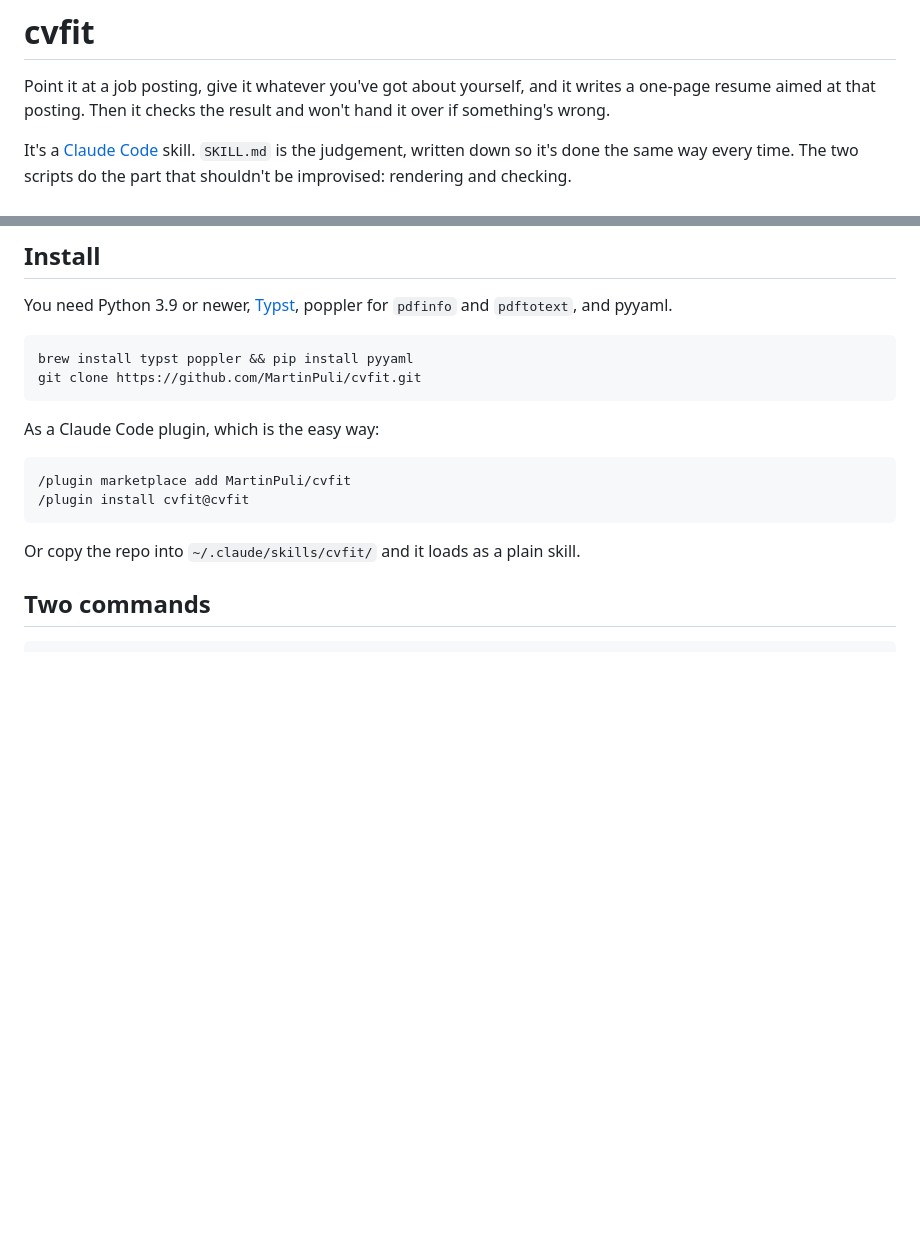
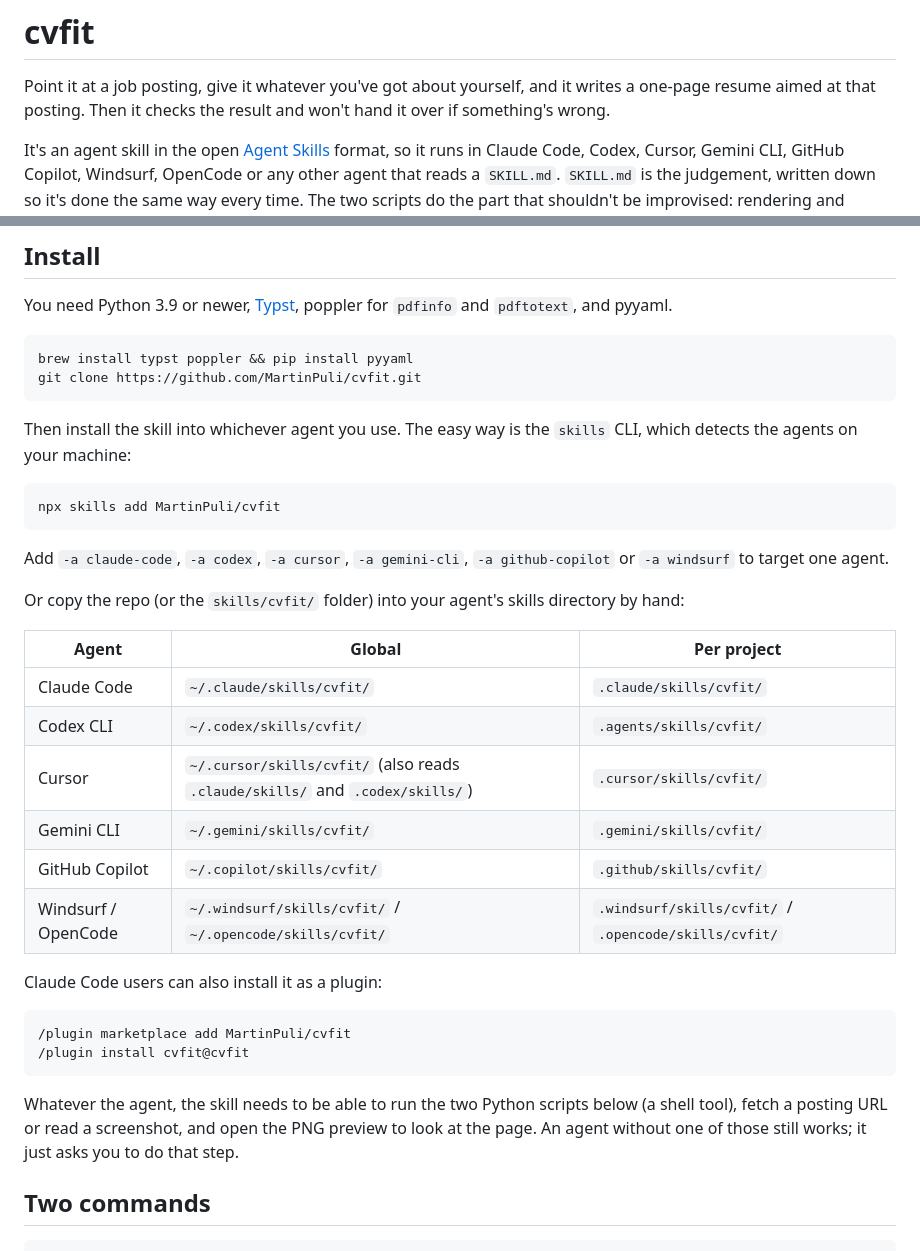
Before and after one commit to MartinPuli/cvfit, a Markdown page: README.md, 2 parts joined by grey strips. GitHub-like rendering; blank space fills up the shorter version.

Commit message:
README: install for any agent (skills CLI, per-agent paths), Claude plugin as one option; add AGENTS.md
Co-Authored-By: Claude Fable 5.1 <noreply@anthropic.com>
Claude-Session: https://claude.ai/code/session_01XXjkFymapVoHuVEyPLN9kT

````diff
--- a/README.md
+++ b/README.md
@@ -4,7 +4,9 @@ Point it at a job posting, give it whatever you've got about yourself, and it
 writes a one-page resume aimed at that posting. Then it checks the result and
 won't hand it over if something's wrong.
 
-It's a [Claude Code](https://claude.com/claude-code) skill. `SKILL.md` is the
+It's an agent skill in the open [Agent Skills](https://agentskills.io) format,
+so it runs in Claude Code, Codex, Cursor, Gemini CLI, GitHub Copilot, Windsurf,
+OpenCode or any other agent that reads a `SKILL.md`. `SKILL.md` is the
 judgement, written down so it's done the same way every time. The two scripts do
 the part that shouldn't be improvised: rendering and checking.
 
@@ -35,14 +37,39 @@ brew install typst poppler && pip install pyyaml
 git clone https://github.com/MartinPuli/cvfit.git
 ```
 
-As a Claude Code plugin, which is the easy way:
+Then install the skill into whichever agent you use. The easy way is the
+`skills` CLI, which detects the agents on your machine:
+
+```bash
+npx skills add MartinPuli/cvfit
+```
+
+Add `-a claude-code`, `-a codex`, `-a cursor`, `-a gemini-cli`,
+`-a github-copilot` or `-a windsurf` to target one agent.
+
+Or copy the repo (or the `skills/cvfit/` folder) into your agent's skills
+directory by hand:
+
+| Agent | Global | Per project |
+|---|---|---|
+| Claude Code | `~/.claude/skills/cvfit/` | `.claude/skills/cvfit/` |
+| Codex CLI | `~/.codex/skills/cvfit/` | `.agents/skills/cvfit/` |
+| Cursor | `~/.cursor/skills/cvfit/` (also reads `.claude/skills/` and `.codex/skills/`) | `.cursor/skills/cvfit/` |
+| Gemini CLI | `~/.gemini/skills/cvfit/` | `.gemini/skills/cvfit/` |
+| GitHub Copilot | `~/.copilot/skills/cvfit/` | `.github/skills/cvfit/` |
+| Windsurf / OpenCode | `~/.windsurf/skills/cvfit/` / `~/.opencode/skills/cvfit/` | `.windsurf/skills/cvfit/` / `.opencode/skills/cvfit/` |
+
+Claude Code users can also install it as a plugin:
 
 ```
 /plugin marketplace add MartinPuli/cvfit
 /plugin install cvfit@cvfit
 ```
 
-Or copy the repo into `~/.claude/skills/cvfit/` and it loads as a plain skill.
+Whatever the agent, the skill needs to be able to run the two Python scripts
+below (a shell tool), fetch a posting URL or read a screenshot, and open the
+PNG preview to look at the page. An agent without one of those still works;
+it just asks you to do that step.
 
 ## Two commands
 
````
Also changed, not shown: AGENTS.md (added, +17 -0 lines).
